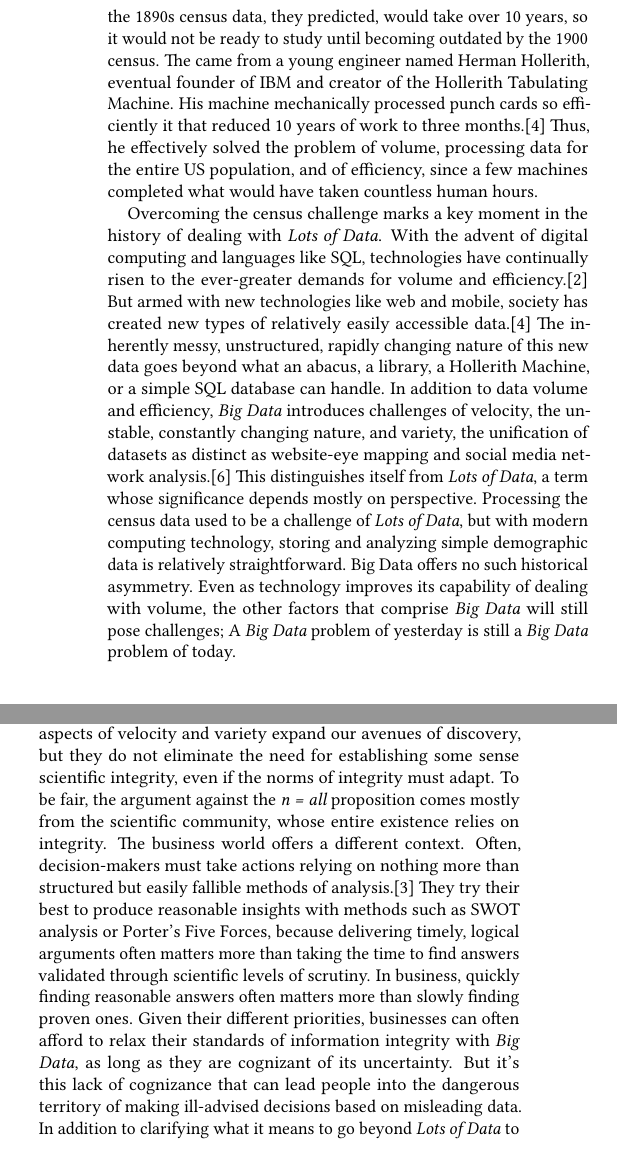
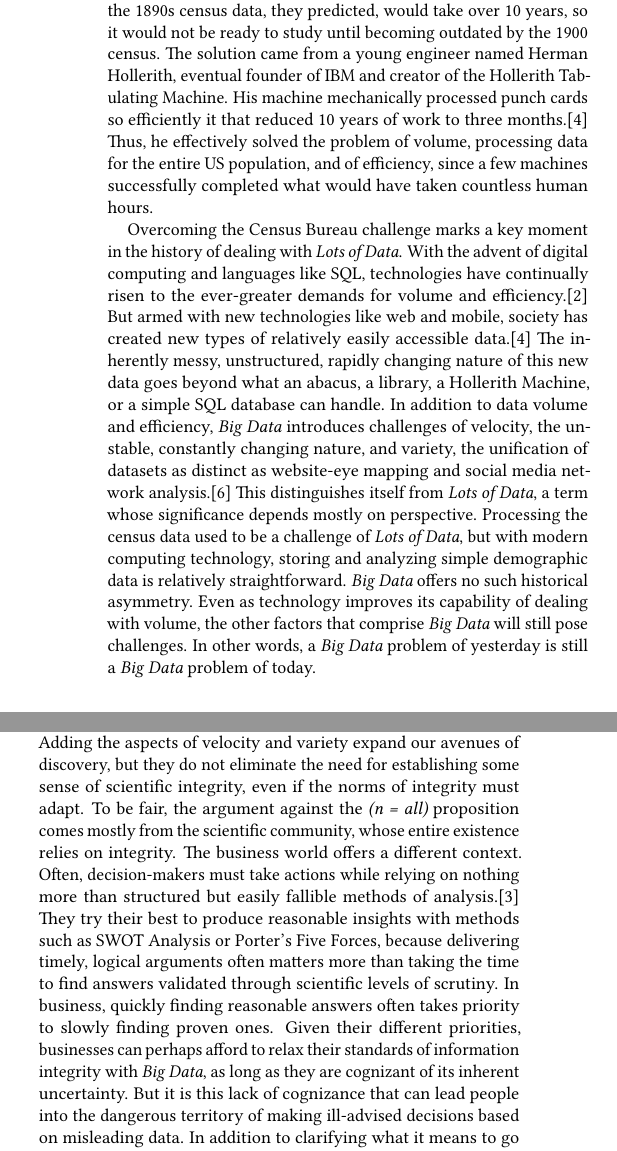
Before and after one commit to bigdata-i523/hid104, a LaTeX paper (paper1/report.tex): two parts of the columns of page 2 of 3, joined at a grey line, cut so that both start at the same text. Compiled offline with pdfLaTeX.

Commit message:
Add files via upload

```diff
--- a/paper1/report.tex
+++ b/paper1/report.tex
@@ -51,6 +51,6 @@ The human ability to store and analyze data has evolved gradually over millennia
 
-	While being able to store and analyze data increased in importance near the end of the 19th century, the physical limits of storage and analysis, paper documents and human eyes, created a problem of {\em Lots of Data}. The US Census Bureau found themselves faced with this problem. As the US population skyrocketed, they estimated that with late 19th century methods, it would take an estimated 8 years to process the data collected in the 1880 census. Processing the 1890s census data, they predicted, would take over 10 years, so it would not be ready to study until becoming outdated by the 1900 census. The came from a young engineer named Herman Hollerith, eventual founder of IBM and creator of the Hollerith Tabulating Machine. His machine mechanically processed punch cards so efficiently it that reduced 10 years of work to three months.\cite{Data_History} Thus, he effectively solved the problem of volume, processing data for the entire US population, and of efficiency, since a few machines completed what would have taken countless human hours.
+	While being able to store and analyze data increased in importance near the end of the 19th century, the physical limits of storage and analysis, paper documents and human eyes, created a problem of {\em Lots of Data}. The US Census Bureau found themselves faced with this problem. As the US population skyrocketed, they estimated that with late 19th century methods, it would take an estimated 8 years to process the data collected in the 1880 census. Processing the 1890s census data, they predicted, would take over 10 years, so it would not be ready to study until becoming outdated by the 1900 census. The solution came from a young engineer named Herman Hollerith, eventual founder of IBM and creator of the Hollerith Tabulating Machine. His machine mechanically processed punch cards so efficiently it that reduced 10 years of work to three months.\cite{Data_History} Thus, he effectively solved the problem of volume, processing data for the entire US population, and of efficiency, since a few machines successfully completed what would have taken countless human hours.
 
-	Overcoming the census challenge marks a key moment in the history of dealing with {\em Lots of Data}. With the advent of digital computing and languages like SQL, technologies have continually risen to the ever-greater demands for volume and efficiency.\cite{Rand} But armed with new technologies like web and mobile, society has created new types of relatively easily accessible data.\cite{Data_History} The inherently messy, unstructured, rapidly changing nature of this new data goes beyond what an abacus, a library, a Hollerith Machine, or a simple SQL database can handle. In addition to data volume and efficiency, {\em Big Data} introduces challenges of velocity, the unstable, constantly changing nature, and variety, the unification of datasets as distinct as website-eye mapping and social media network analysis.\cite{3Vs} This distinguishes itself from {\em Lots of Data}, a term whose significance depends mostly on perspective. Processing the census data used to be a challenge of {\em Lots of Data}, but with modern computing technology, storing and analyzing simple demographic data is relatively straightforward. Big Data offers no such historical asymmetry. Even as technology improves its capability of dealing with volume, the other factors that comprise {\em Big Data} will still pose challenges; A {\em Big Data} problem of yesterday is still a {\em Big Data} problem of today.
+	Overcoming the Census Bureau challenge marks a key moment in the history of dealing with {\em Lots of Data}. With the advent of digital computing and languages like SQL, technologies have continually risen to the ever-greater demands for volume and efficiency.\cite{Rand} But armed with new technologies like web and mobile, society has created new types of relatively easily accessible data.\cite{Data_History} The inherently messy, unstructured, rapidly changing nature of this new data goes beyond what an abacus, a library, a Hollerith Machine, or a simple SQL database can handle. In addition to data volume and efficiency, {\em Big Data} introduces challenges of velocity, the unstable, constantly changing nature, and variety, the unification of datasets as distinct as website-eye mapping and social media network analysis.\cite{3Vs} This distinguishes itself from {\em Lots of Data}, a term whose significance depends mostly on perspective. Processing the census data used to be a challenge of {\em Lots of Data}, but with modern computing technology, storing and analyzing simple demographic data is relatively straightforward. {\em Big Data} offers no such historical asymmetry. Even as technology improves its capability of dealing with volume, the other factors that comprise {\em Big Data} will still pose challenges. In other words, a {\em Big Data} problem of yesterday is still a {\em Big Data} problem of today.
 
 \section{The Beginning of a New Era, but not The End of Science}
@@ -59,7 +59,7 @@ As the history of data shows, {\em Big Data}, is not just a buzz word. It has re
 	While {\em Big Data} certainly does change the norms of what it means to prove causation, the {\em (n = all)}  proposition falls short in theory and in practice. Numerous scholars argue that data, no matter what its size and complexity, is a sample, ''with bias implicit due to choice of instrumentation, span of observation, units of measurement, and numerous other factors. In essence, {\em n} never equals all; all is a limit in mathematical terms that can be approached but never attained.''\cite{Keystone} Ignoring the implicit uncertainty of dealing with a data sample can provide misleading conclusions. ''A well-known example of the foibles of the reliance on informally collected data and algorithmic projection is the Google Flu Trends (GFT), which raised huge scientific optimism about the predictive utility of informally collected data when first published in Nature in 2009 (Ginsberg et al., 2009). This optimism suffered a serious setback in 2013 when the GFT predictions for that year were shown to be seriously exaggerated (Butler, 2013; Lazer et al., 2014). A complete accounting for this setback is beyond the scope of this paper. However, one acknowledged factor is an overconfidence in the veracity of the data as a true sample of reality, rather than a random snapshot in time and the result of algorithmic dynamics.''\cite{Keystone} The grand miscalculations of GFT should not have come as a surprise. Researchers have long-since understood the fallibility of data samples. {\em Big Data}, while opening up new possibilities for discovery of new questions, still must be held to standards of methodological credibility. Despite the hyperbolic optimism of the 2008 Wired.com article, scientific methods, theories, and ways of thinking will still play an important role in discovery.
 
 \section{Conclusions}
-As the latest development in the long history of data, {\em Big Data} represents a paradigmatic shift. {\em Big Data} clearly distinguishes itself from its predecessors in definition and in possibility. But, despite its tremendous, paradigm-shifting potential, {\em Big Data} is still an evolution on the long history of symbolic representation. Like any such representation, it shows but a small sample of the real world, viewed through the distorted lens of various biases. Adding the aspects of velocity and variety expand our avenues of discovery, but they do not eliminate the need for establishing some sense scientific integrity, even if the norms of integrity must adapt. To be fair, the argument against the {\em n = all} proposition comes mostly from the scientific community, whose entire existence relies on integrity. The business world offers a different context. Often, decision-makers must take actions relying on nothing more than structured but easily fallible methods of analysis.\cite{Keystone} They try their best to produce reasonable insights with methods such as SWOT analysis or Porter's Five Forces, because delivering timely, logical arguments often matters more than taking the time to find answers validated through scientific levels of scrutiny. In business, quickly finding reasonable answers often matters more than slowly finding proven ones. Given their different priorities, businesses can often afford to relax their standards of information integrity with {\em Big Data}, as long as they are cognizant of its uncertainty. But it's this lack of cognizance that can lead people into the dangerous territory of making ill-advised decisions based on misleading data. In addition to clarifying what it means to go beyond {\em Lots of Data} to help people capitalize on the vast potential of {\em Big Data}, we hope to foster more sociotechnical research into what the dangerous territory of being incognizant looks like and how it can be avoided.
+As the latest development in the long history of data, {\em Big Data} represents a paradigmatic shift. {\em Big Data} clearly distinguishes itself from its predecessors in definition and in possibility. But, despite its tremendous, paradigm-shifting potential, {\em Big Data} is still an evolution on the long history of symbolic representation. Like any such representation, it shows but a small sample of the real world, viewed through the distorted lens of various biases. Adding the aspects of velocity and variety expand our avenues of discovery, but they do not eliminate the need for establishing some sense of scientific integrity, even if the norms of integrity must adapt. To be fair, the argument against the {\em (n = all)} proposition comes mostly from the scientific community, whose entire existence relies on integrity. The business world offers a different context. Often, decision-makers must take actions while relying on nothing more than structured but easily fallible methods of analysis.\cite{Keystone} They try their best to produce reasonable insights with methods such as SWOT Analysis or Porter's Five Forces, because delivering timely, logical arguments often matters more than taking the time to find answers validated through scientific levels of scrutiny. In business, quickly finding reasonable answers often takes priority to slowly finding proven ones. Given their different priorities, businesses can perhaps afford to relax their standards of information integrity with {\em Big Data}, as long as they are cognizant of its inherent uncertainty. But it is this lack of cognizance that can lead people into the dangerous territory of making ill-advised decisions based on misleading data. In addition to clarifying what it means to go beyond {\em Lots of Data} to help people capitalize on the vast potential of {\em Big Data}, we hope to foster more sociotechnical research into what the dangerous territory of being incognizant looks like and how it can be avoided.
 
 
 
```
Also changed, not shown: paper1/report.tex (6 more changed lines).
